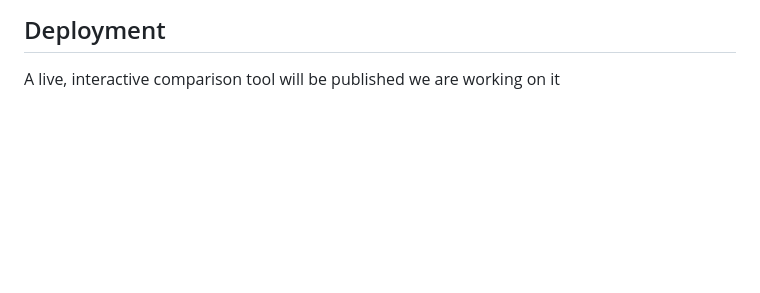
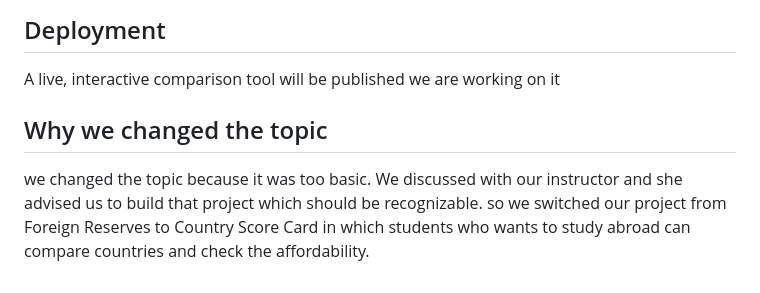
Before and after one commit to saroshkhawaja/affordability-tool-assignment, a Markdown page: PROPOSAL_V2.md, the part around the change. Drawn GitHub-style; blank space fills up the shorter version.

Commit message:
Revise project topic to Country Score Card
Updated the proposal to reflect the new project topic and rationale.

```diff
--- a/PROPOSAL_V2.md
+++ b/PROPOSAL_V2.md
@@ -86,3 +86,8 @@ level ratio), `FP.CPI.TOTL.ZG` (inflation), and `SE.XPD.TOTL.GD.ZS`
 ## Deployment
 
 A live, interactive comparison tool will be published we are working on it
+
+
+## Why we changed the topic
+
+we changed the topic because it was too basic. We discussed with our instructor and she advised us to build that project which should be recognizable. so we switched our project from Foreign Reserves to Country Score Card in which students who wants to study abroad can compare countries and check the affordability.
```
